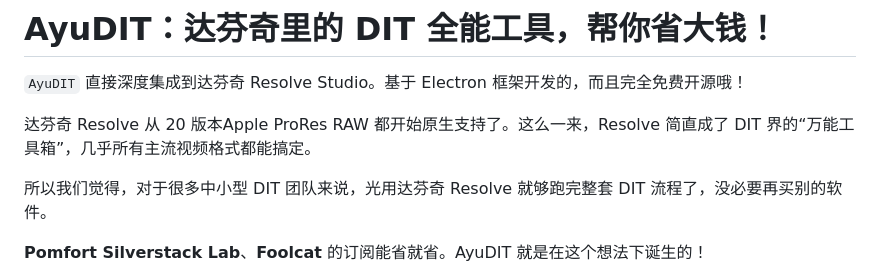
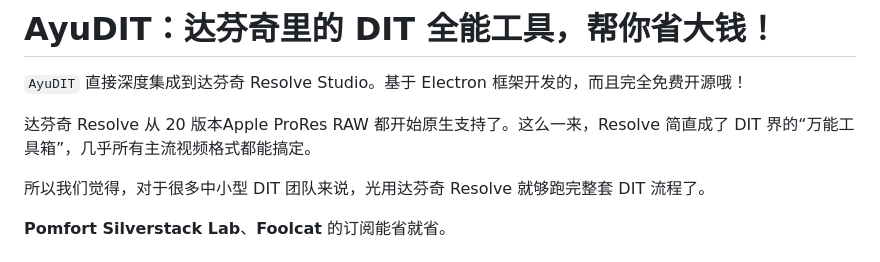
Before and after one commit to AyuTao/AyuDIT, a Markdown page: README.md, the part around the change. GitHub-like rendering.

Commit message:
version 1.0

```diff
--- a/README.md
+++ b/README.md
@@ -4,9 +4,9 @@
 
 达芬奇 Resolve 从 20 版本Apple ProRes RAW 都开始原生支持了。这么一来，Resolve 简直成了 DIT 界的“万能工具箱”，几乎所有主流视频格式都能搞定。
 
-所以我们觉得，对于很多中小型 DIT 团队来说，光用达芬奇 Resolve 就够跑完整套 DIT 流程了，没必要再买别的软件。
+所以我们觉得，对于很多中小型 DIT 团队来说，光用达芬奇 Resolve 就够跑完整套 DIT 流程了。
 
-**Pomfort Silverstack Lab**、**Foolcat** 的订阅能省就省。AyuDIT 就是在这个想法下诞生的！
+**Pomfort Silverstack Lab**、**Foolcat** 的订阅能省就省。
 ![AyuDIT 软件截图](./img/ayuditui.png)
 
 ## 捐赠
```
